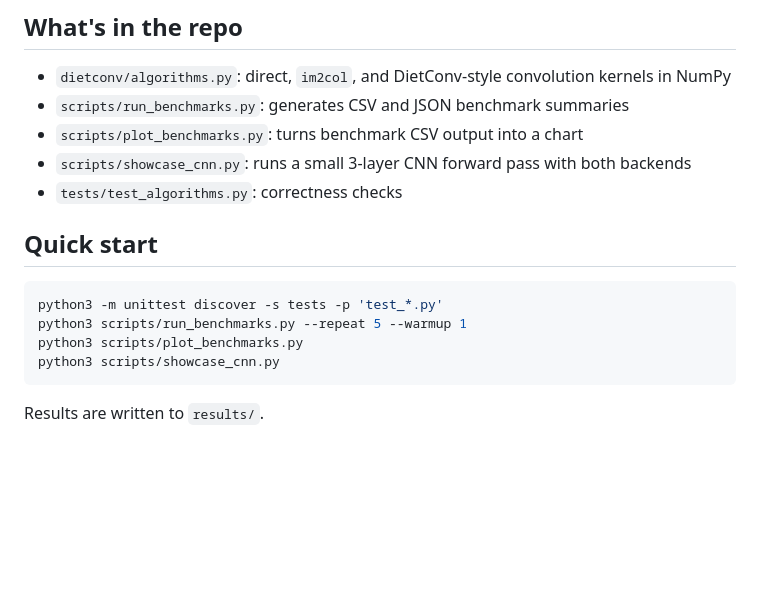
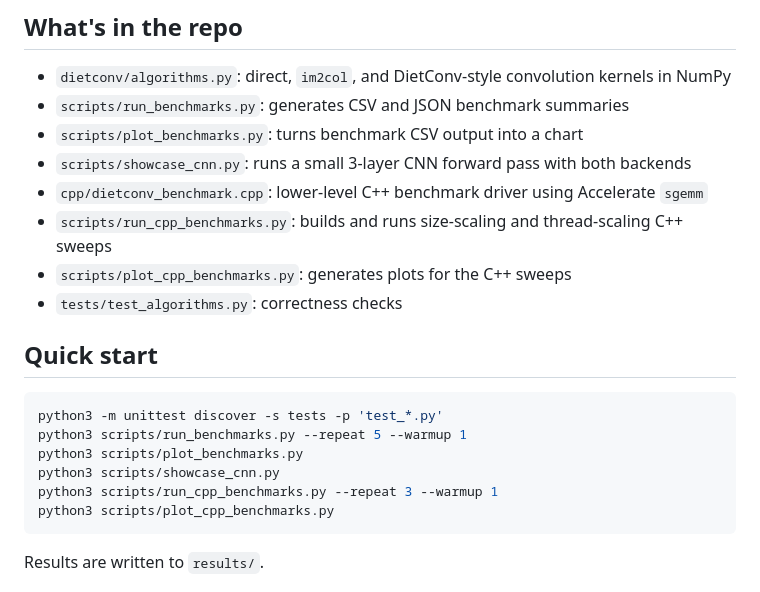
Before and after one commit to darknesspwnsu/dietconv, a Markdown page: README.md, the part around one of its changes. GitHub-like rendering; blank space fills up the shorter version.

````diff
--- a/README.md
+++ b/README.md
@@ -34,6 +34,9 @@ That lines up with the poster's claim that the biggest win is memory and data du
 - `scripts/run_benchmarks.py`: generates CSV and JSON benchmark summaries
 - `scripts/plot_benchmarks.py`: turns benchmark CSV output into a chart
 - `scripts/showcase_cnn.py`: runs a small 3-layer CNN forward pass with both backends
+- `cpp/dietconv_benchmark.cpp`: lower-level C++ benchmark driver using Accelerate `sgemm`
+- `scripts/run_cpp_benchmarks.py`: builds and runs size-scaling and thread-scaling C++ sweeps
+- `scripts/plot_cpp_benchmarks.py`: generates plots for the C++ sweeps
 - `tests/test_algorithms.py`: correctness checks
 
 ## Quick start
@@ -43,6 +46,8 @@ python3 -m unittest discover -s tests -p 'test_*.py'
 python3 scripts/run_benchmarks.py --repeat 5 --warmup 1
 python3 scripts/plot_benchmarks.py
 python3 scripts/showcase_cnn.py
+python3 scripts/run_cpp_benchmarks.py --repeat 3 --warmup 1
+python3 scripts/plot_cpp_benchmarks.py
 ```
 
 Results are written to `results/`.
````
Also changed, not shown: other parts of README.md (+38 -0 lines), results/cpp_size_scaling.png (added), results/cpp_thread_runtime.png (added), results/cpp_thread_workspace.png (added), 10 other files.
